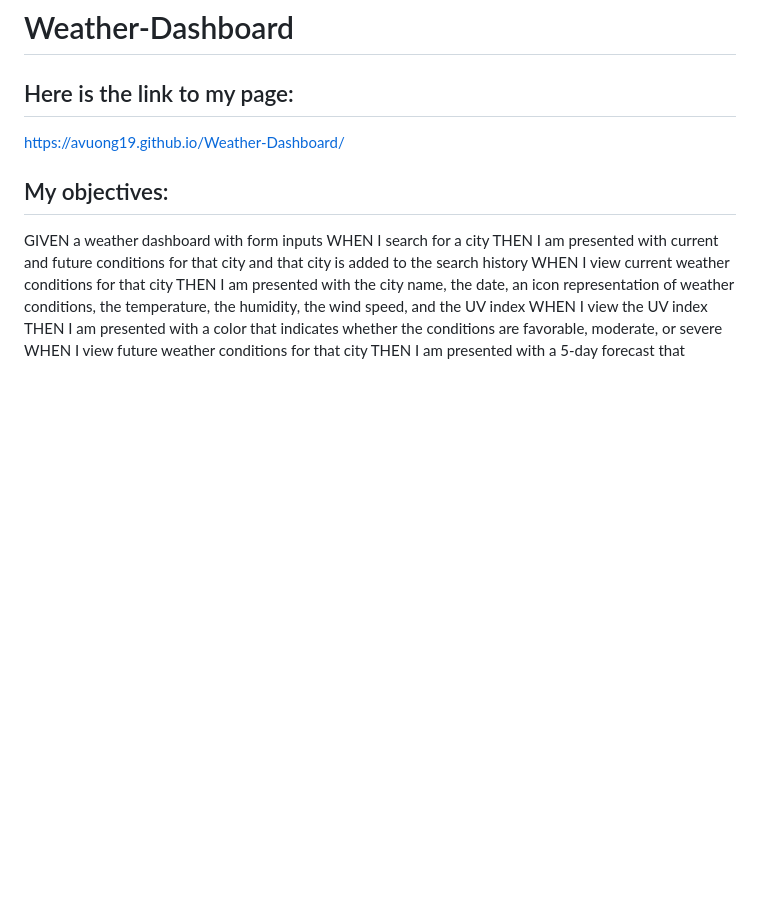
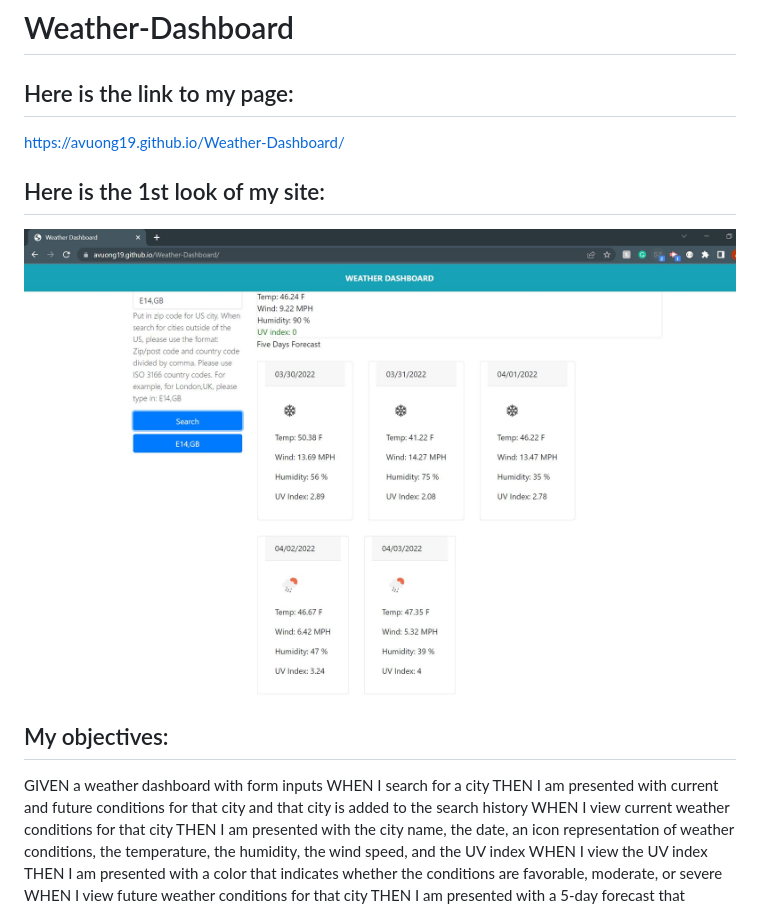
Before and after one commit to avuong19/Weather-Dashboard, a Markdown page: README.md, the part around the change. GitHub-like rendering; pictures changed too: assets/Capture.JPG (added); blank space fills up the shorter version.

Commit message:
update readme with pics

```diff
--- a/README.md
+++ b/README.md
@@ -1,6 +1,8 @@
 # Weather-Dashboard
 ## Here is the link to my page:
 https://avuong19.github.io/Weather-Dashboard/
+## Here is the 1st look of my site:
+![web-pic](./assets/Capture.JPG)
 ## My objectives:
 GIVEN a weather dashboard with form inputs </br>
 WHEN I search for a city </br>
```
